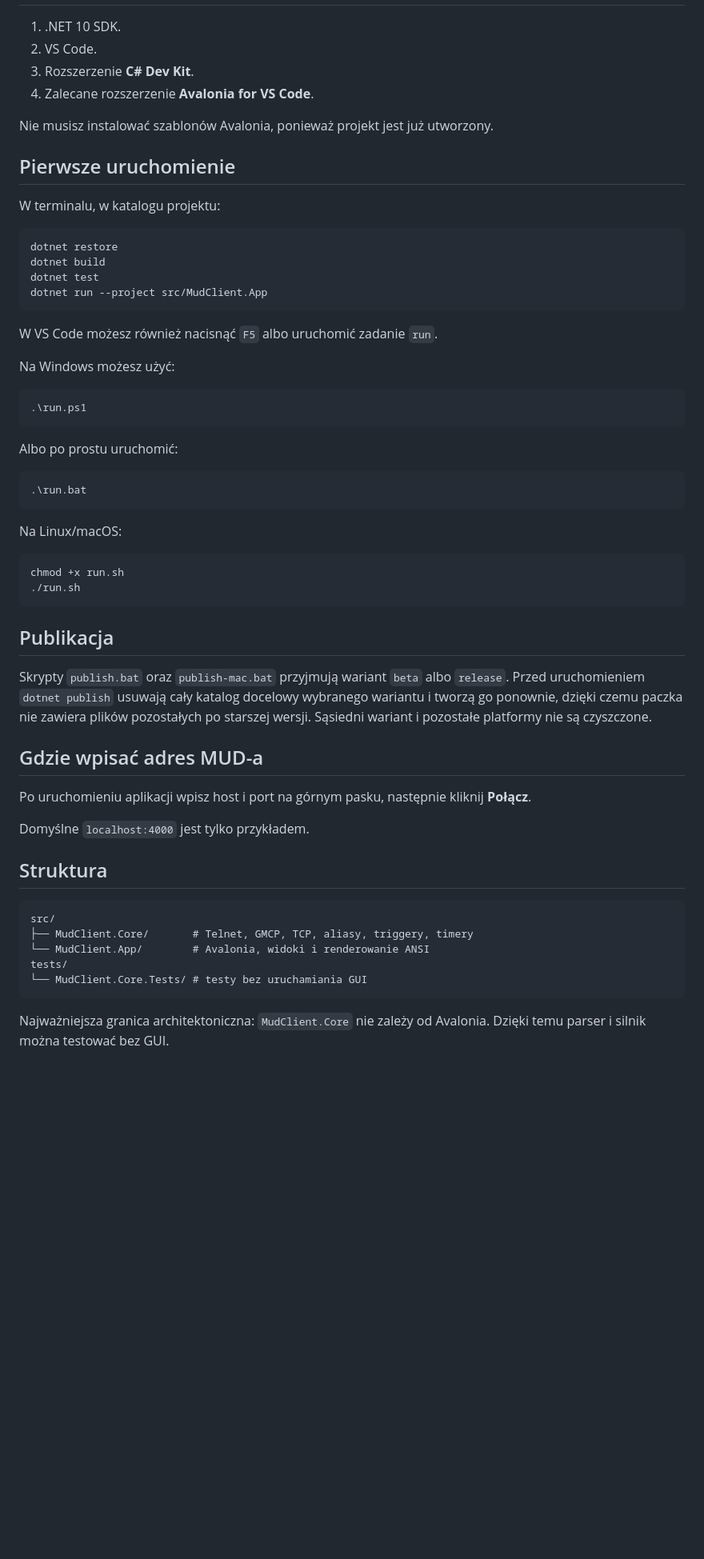
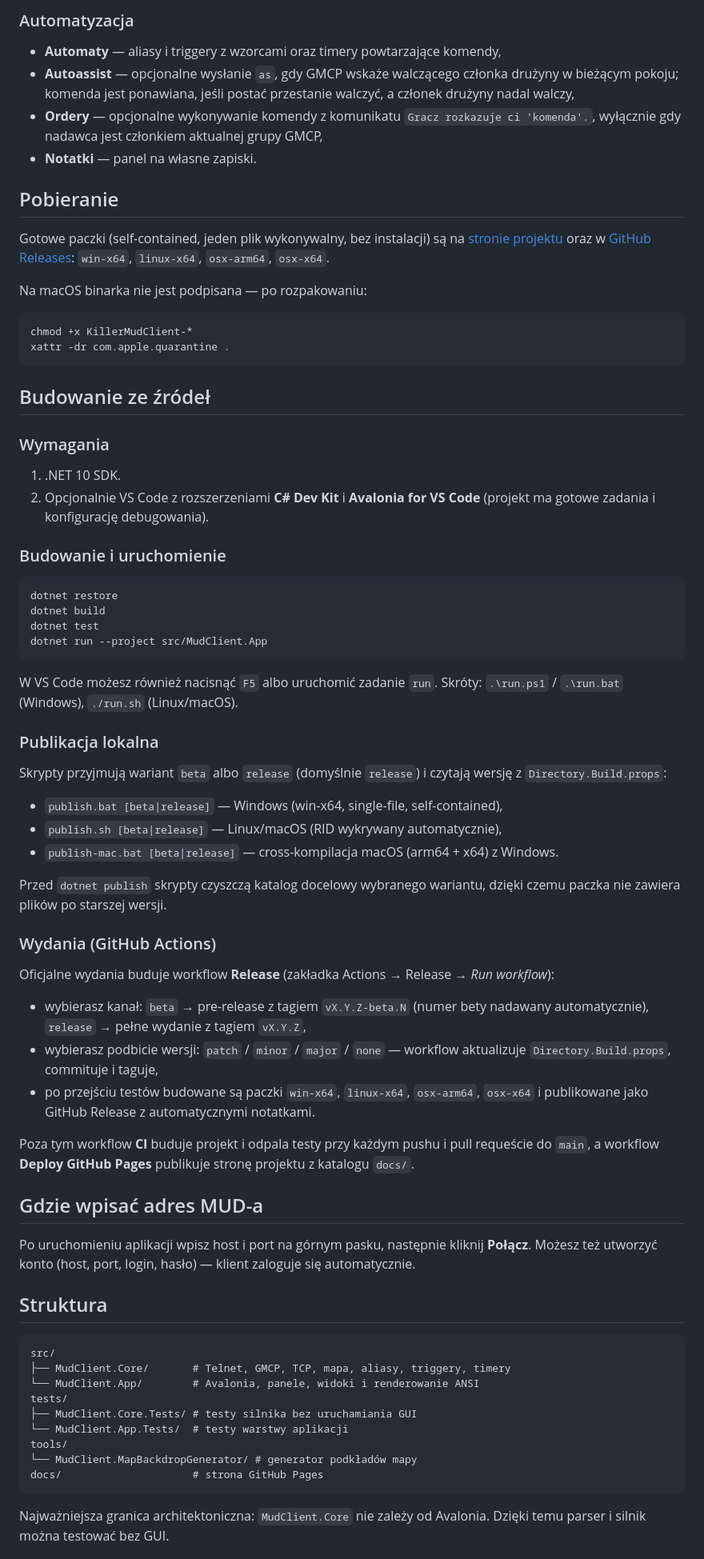
Before and after one commit to laszlowaty/killer-mud-client, a Markdown page: README.md, the part around one of its changes. Shown at 80% size. Drawn GitHub-style; blank space fills up the shorter version.

Commit message:
Update README with current features, screenshot, and build/release docs
Co-Authored-By: Claude Fable 5 <noreply@anthropic.com>

````diff
--- a/README.md
+++ b/README.md
@@ -48,14 +51,29 @@ Okno wyjścia MUD-a jest zwirtualizowane: tekst trafia do bufora pierścienioweg
+### Automatyzacja
+
+- **Automaty** — aliasy i triggery z wzorcami oraz timery powtarzające komendy,
+- **Autoassist** — opcjonalne wysłanie `as`, gdy GMCP wskaże walczącego członka drużyny w bieżącym pokoju; komenda jest ponawiana, jeśli postać przestanie walczyć, a członek drużyny nadal walczy,
+- **Ordery** — opcjonalne wykonywanie komendy z komunikatu `Gracz rozkazuje ci 'komenda'.`, wyłącznie gdy nadawca jest członkiem aktualnej grupy GMCP,
+- **Notatki** — panel na własne zapiski.
+
+## Pobieranie
+
+Gotowe paczki (self-contained, jeden plik wykonywalny, bez instalacji) są na [stronie projektu](https://laszlowaty.github.io/killer-mud-client/) oraz w [GitHub Releases](https://github.com/laszlowaty/killer-mud-client/releases): `win-x64`, `linux-x64`, `osx-arm64`, `osx-x64`.
+
+Na macOS binarka nie jest podpisana — po rozpakowaniu:
+
+```bash
+chmod +x KillerMudClient-*
+xattr -dr com.apple.quarantine .
+```
+
+## Budowanie ze źródeł
+
+### Wymagania
 
 1. .NET 10 SDK.
-2. VS Code.
-3. Rozszerzenie **C# Dev Kit**.
-4. Zalecane rozszerzenie **Avalonia for VS Code**.
+2. Opcjonalnie VS Code z rozszerzeniami **C# Dev Kit** i **Avalonia for VS Code** (projekt ma gotowe zadania i konfigurację debugowania).
 
-Nie musisz instalować szablonów Avalonia, ponieważ projekt jest już utworzony.
-
-## Pierwsze uruchomienie
-
-W terminalu, w katalogu projektu:
+### Budowanie i uruchomienie
 
 ```bash
 dotnet restore
@@ -64,45 +82,44 @@ dotnet test
 dotnet run --project src/MudClient.App
 ```
 
-W VS Code możesz również nacisnąć `F5` albo uruchomić zadanie `run`.
+W VS Code możesz również nacisnąć `F5` albo uruchomić zadanie `run`. Skróty: `.\run.ps1` / `.\run.bat` (Windows), `./run.sh` (Linux/macOS).
 
-Na Windows możesz użyć:
+### Publikacja lokalna
 
-```powershell
-.\run.ps1
-```
+Skrypty przyjmują wariant `beta` albo `release` (domyślnie `release`) i czytają wersję z `Directory.Build.props`:
 
-Albo po prostu uruchomić:
+- `publish.bat [beta|release]` — Windows (win-x64, single-file, self-contained),
+- `publish.sh [beta|release]` — Linux/macOS (RID wykrywany automatycznie),
+- `publish-mac.bat [beta|release]` — cross-kompilacja macOS (arm64 + x64) z Windows.
 
-```bat
-.\run.bat
-```
+Przed `dotnet publish` skrypty czyszczą katalog docelowy wybranego wariantu, dzięki czemu paczka nie zawiera plików po starszej wersji.
 
-Na Linux/macOS:
+### Wydania (GitHub Actions)
 
-```bash
-chmod +x run.sh
-./run.sh
-```
+Oficjalne wydania buduje workflow **Release** (zakładka Actions → Release → *Run workflow*):
 
-## Publikacja
+- wybierasz kanał: `beta` → pre-release z tagiem `vX.Y.Z-beta.N` (numer bety nadawany automatycznie), `release` → pełne wydanie z tagiem `vX.Y.Z`,
+- wybierasz podbicie wersji: `patch` / `minor` / `major` / `none` — workflow aktualizuje `Directory.Build.props`, commituje i taguje,
+- po przejściu testów budowane są paczki `win-x64`, `linux-x64`, `osx-arm64`, `osx-x64` i publikowane jako GitHub Release z automatycznymi notatkami.
 
-Skrypty `publish.bat` oraz `publish-mac.bat` przyjmują wariant `beta` albo `release`. Przed uruchomieniem `dotnet publish` usuwają cały katalog docelowy wybranego wariantu i tworzą go ponownie, dzięki czemu paczka nie zawiera plików pozostałych po starszej wersji. Sąsiedni wariant i pozostałe platformy nie są czyszczone.
+Poza tym workflow **CI** buduje projekt i odpala testy przy każdym pushu i pull requeście do `main`, a workflow **Deploy GitHub Pages** publikuje stronę projektu z katalogu `docs/`.
 
 ## Gdzie wpisać adres MUD-a
 
-Po uruchomieniu aplikacji wpisz host i port na górnym pasku, następnie kliknij **Połącz**.
-
-Domyślne `localhost:4000` jest tylko przykładem.
+Po uruchomieniu aplikacji wpisz host i port na górnym pasku, następnie kliknij **Połącz**. Możesz też utworzyć konto (host, port, login, hasło) — klient zaloguje się automatycznie.
 
 ## Struktura
 
 ```text
 src/
-├── MudClient.Core/       # Telnet, GMCP, TCP, aliasy, triggery, timery
-└── MudClient.App/        # Avalonia, widoki i renderowanie ANSI
+├── MudClient.Core/       # Telnet, GMCP, TCP, mapa, aliasy, triggery, timery
+└── MudClient.App/        # Avalonia, panele, widoki i renderowanie ANSI
 tests/
-└── MudClient.Core.Tests/ # testy bez uruchamiania GUI
+├── MudClient.Core.Tests/ # testy silnika bez uruchamiania GUI
+└── MudClient.App.Tests/  # testy warstwy aplikacji
+tools/
+└── MudClient.MapBackdropGenerator/ # generator podkładów mapy
+docs/                     # strona GitHub Pages
 ```
 
 Najważniejsza granica architektoniczna: `MudClient.Core` nie zależy od Avalonia. Dzięki temu parser i silnik można testować bez GUI.
````
Also changed, not shown: other parts of README.md (+40 -33 lines).
